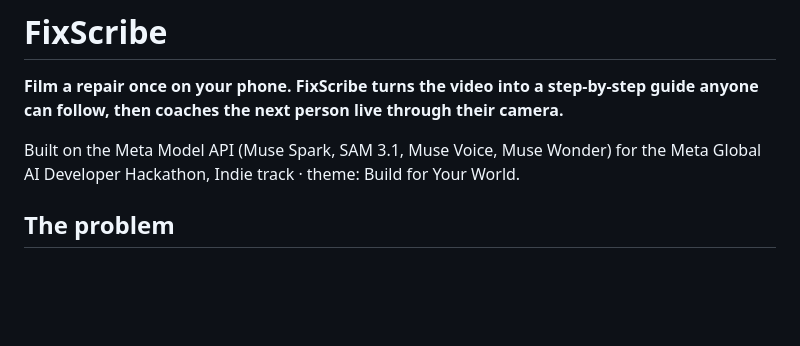
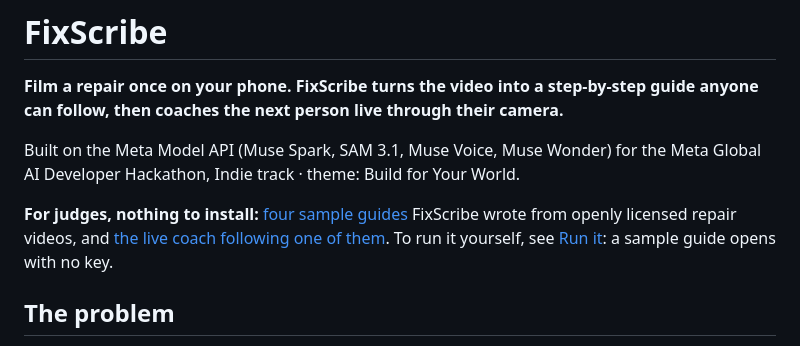
Before and after one commit to Serxav/fixscribe, a Markdown page: README.md, the part around the change. Drawn GitHub-style; blank space fills up the shorter version.

Commit message:
docs: the README sends judges straight to the sample guides and the coach clip
Co-Authored-By: Claude Opus 5.5 <noreply@anthropic.com>

```diff
--- a/README.md
+++ b/README.md
@@ -5,6 +5,10 @@ follow, then coaches the next person live through their camera.**
 
 Built on the Meta Model API (Muse Spark, SAM 3.1, Muse Voice, Muse Wonder) for the Meta Global AI
 Developer Hackathon, Indie track · theme: Build for Your World.
+
+**For judges, nothing to install:** [four sample guides](demo/README.md) FixScribe wrote from
+openly licensed repair videos, and [the live coach following one of them](demo/README.md#the-live-coach-on-the-dell-guide).
+To run it yourself, see [Run it](#run-it): a sample guide opens with no key.
 
 ## The problem
 
```
